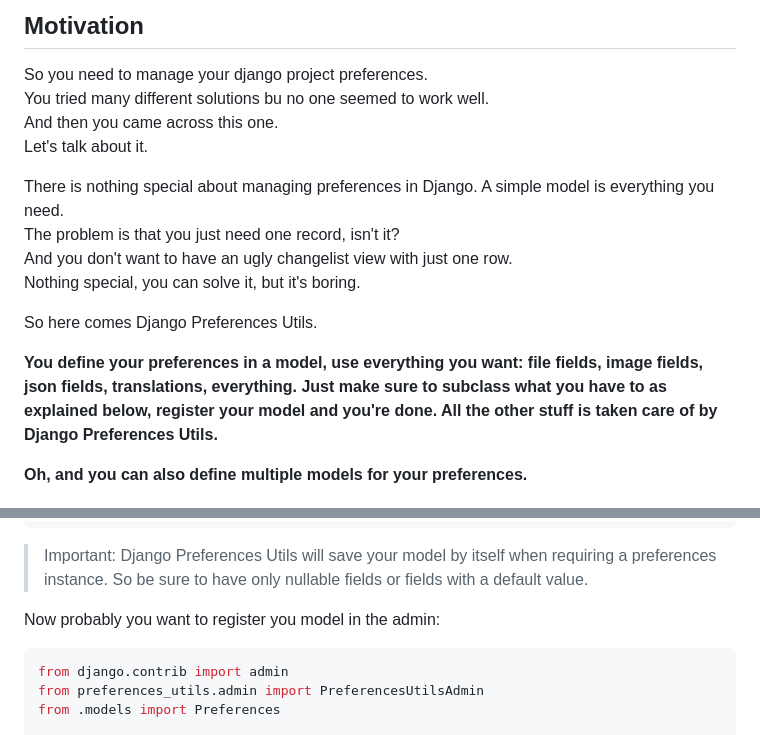
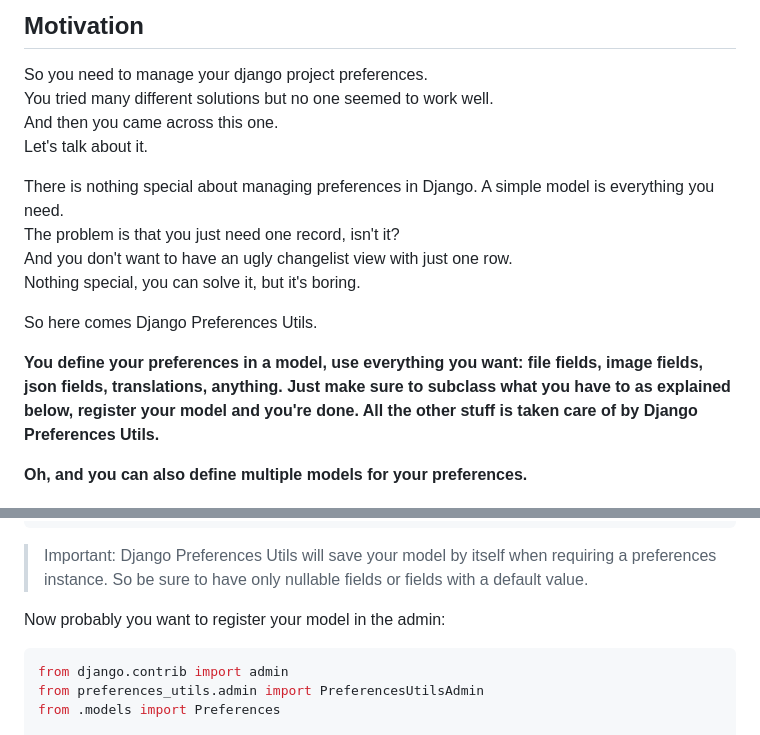
Before and after one commit to otto-torino/django-preferences-utils, a Markdown page: README.md, 2 parts joined by grey strips. GitHub-like rendering.

Commit message:
docs: fix typos

````diff
--- a/README.md
+++ b/README.md
@@ -11,7 +11,7 @@ All you need to manage your django project preferences.
 ## Motivation
 
 So you need to manage your django project preferences.
-You tried many different solutions bu no one seemed to work well.
+You tried many different solutions but no one seemed to work well.
 And then you came across this one.
 Let's talk about it.
 
@@ -22,7 +22,7 @@ Nothing special, you can solve it, but it's boring.
 
 So here comes Django Preferences Utils.
 
-**You define your preferences in a model, use everything you want: file fields, image fields, json fields, translations, everything.
+**You define your preferences in a model, use everything you want: file fields, image fields, json fields, translations, anything.
 Just make sure to subclass what you have to as explained below, register your model and you're done. All the other stuff is taken care of by Django Preferences Utils.**
 
 **Oh, and you can also define multiple models for your preferences.**
@@ -63,7 +63,7 @@ class Preferences(PreferencesUtilsModel):
 
 > Important: Django Preferences Utils will save your model by itself when requiring a preferences instance. So be sure to have only nullable fields or fields with a default value.
 
-Now probably you want to register you model in the admin:
+Now probably you want to register your model in the admin:
 
 ``` python
 from django.contrib import admin
````
